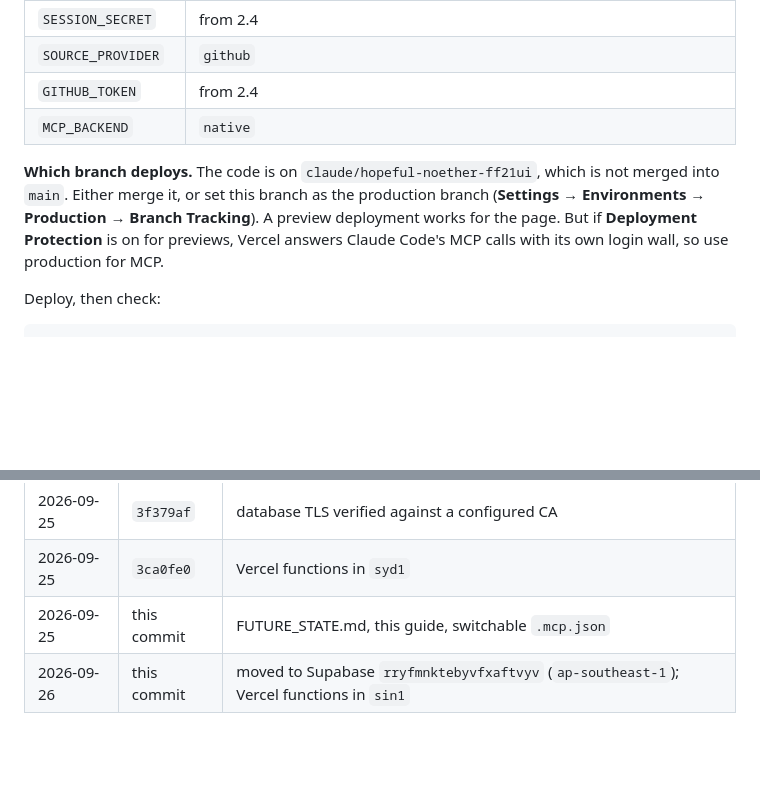
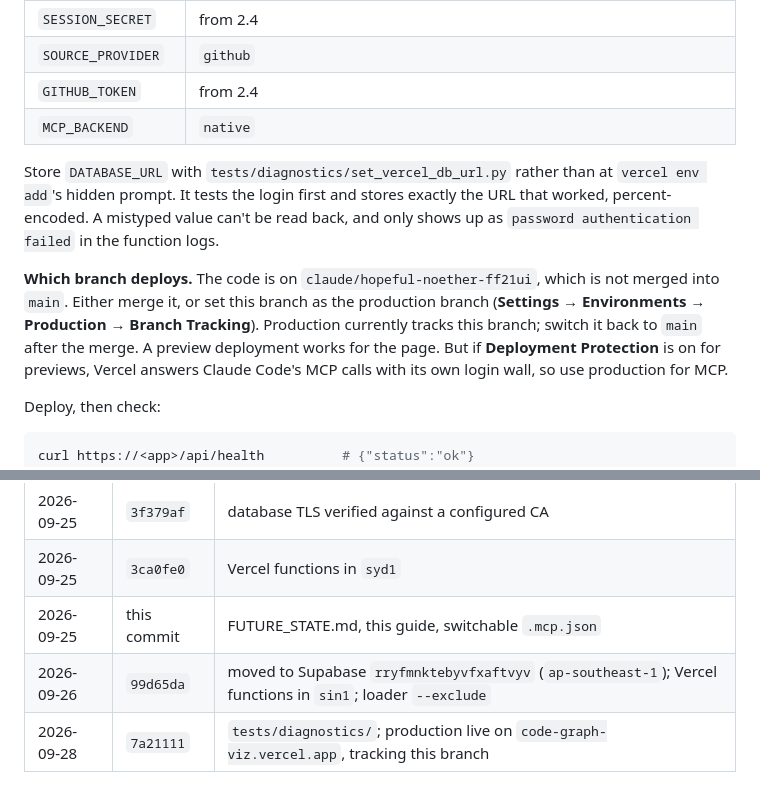
Before and after one commit to The-Data-Platform-Project/code-graph-mcp, a Markdown page: docs/ADMIN_GUIDE.md, 2 parts joined by grey strips. Drawn GitHub-style; blank space fills up the shorter version.

```diff
--- a/docs/ADMIN_GUIDE.md
+++ b/docs/ADMIN_GUIDE.md
@@ -152,10 +152,17 @@ is wrong. In **Settings → Build and Deployment**, set **Root Directory =
 | `GITHUB_TOKEN` | from 2.4 |
 | `MCP_BACKEND` | `native` |
 
+Store `DATABASE_URL` with `tests/diagnostics/set_vercel_db_url.py` rather
+than at `vercel env add`'s hidden prompt. It tests the login first and stores
+exactly the URL that worked, percent-encoded. A mistyped value can't be read
+back, and only shows up as `password authentication failed` in the function
+logs.
+
 **Which branch deploys.** The code is on `claude/hopeful-noether-ff21ui`,
 which is not merged into `main`. Either merge it, or set this branch as the
 production branch (**Settings → Environments → Production → Branch
-Tracking**). A preview deployment works for the page. But if **Deployment
+Tracking**). Production currently tracks this branch; switch it back to
+`main` after the merge. A preview deployment works for the page. But if **Deployment
 Protection** is on for previews, Vercel answers Claude Code's MCP calls with
 its own login wall, so use production for MCP.
 
@@ -355,4 +362,5 @@ read-only role.
 | 2026-09-25 | `3f379af` | database TLS verified against a configured CA |
 | 2026-09-25 | `3ca0fe0` | Vercel functions in `syd1` |
 | 2026-09-25 | this commit | FUTURE_STATE.md, this guide, switchable `.mcp.json` |
-| 2026-09-26 | this commit | moved to Supabase `rryfmnktebyvfxaftvyv` (`ap-southeast-1`); Vercel functions in `sin1` |
+| 2026-09-26 | `99d65da` | moved to Supabase `rryfmnktebyvfxaftvyv` (`ap-southeast-1`); Vercel functions in `sin1`; loader `--exclude` |
+| 2026-09-28 | `7a21111` | `tests/diagnostics/`; production live on `code-graph-viz.vercel.app`, tracking this branch |
```
Also changed, not shown: README.md (+102 -2 lines).
